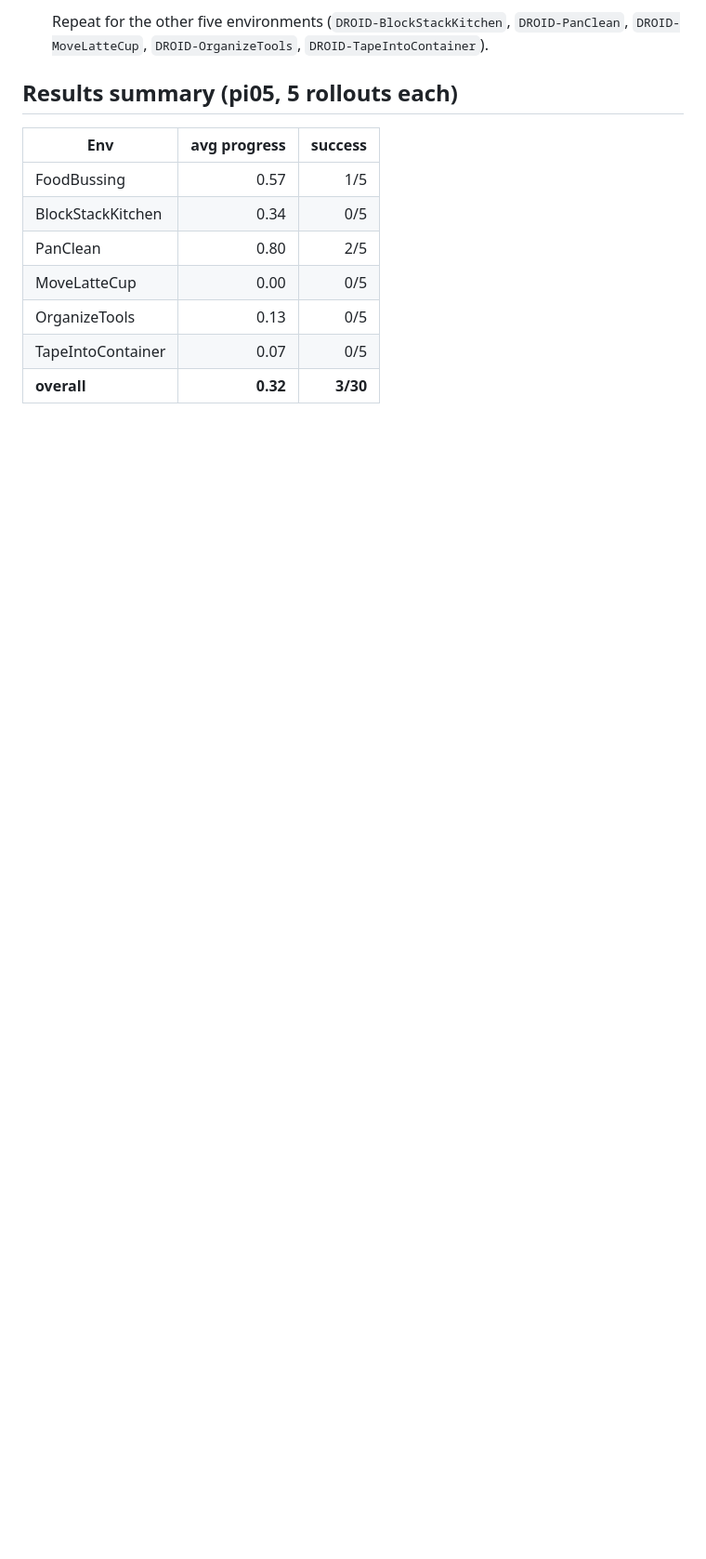
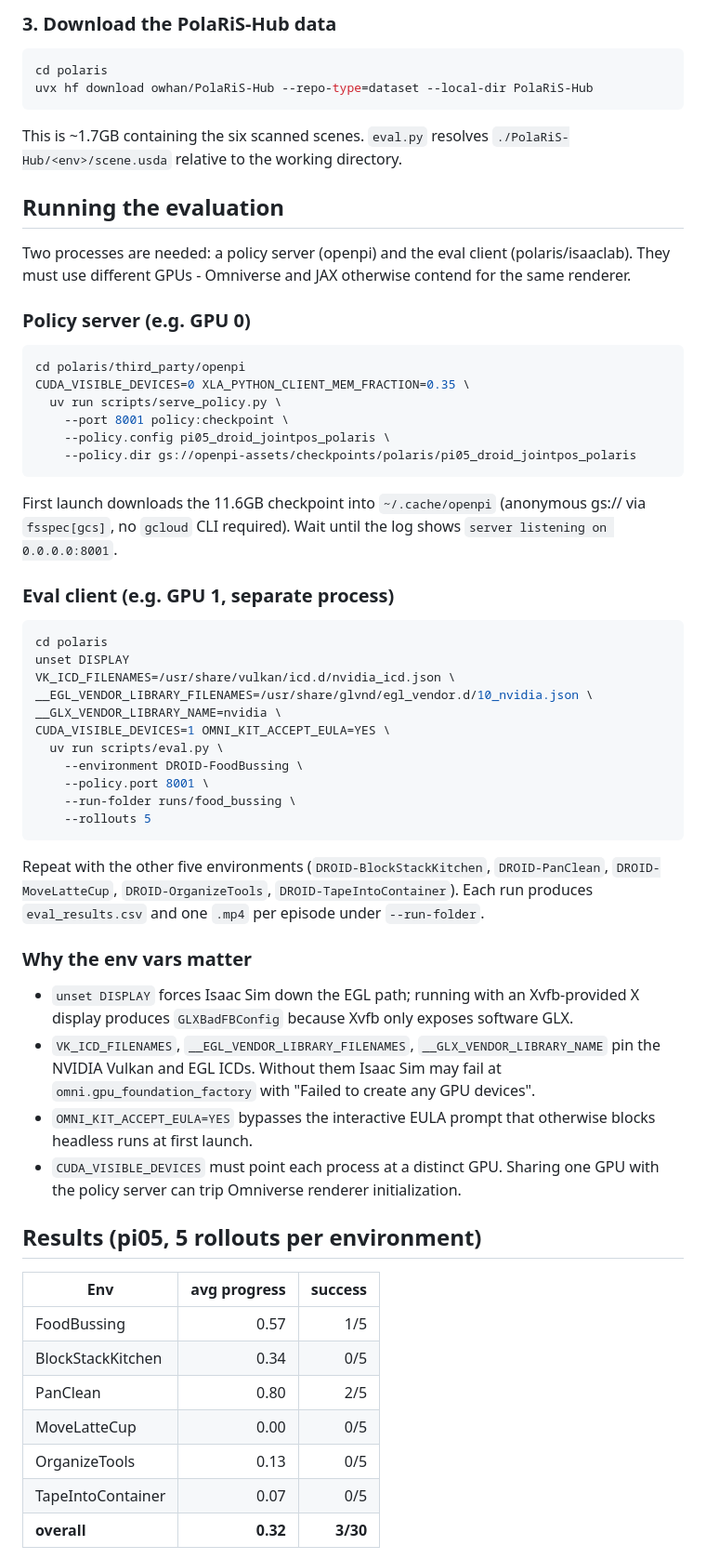
Before and after one commit to SNU-PI/droid2sim, a Markdown page: README.md, the part around one of its changes. Shown at 93% size. Rendered like a GitHub page; blank space fills up the shorter version.

````diff
--- a/README.md
+++ b/README.md
@@ -75,8 +71,72 @@ The patch modifies four files in `arhanjain/polaris`:
 
-   Repeat for the other five environments (`DROID-BlockStackKitchen`, `DROID-PanClean`,
-   `DROID-MoveLatteCup`, `DROID-OrganizeTools`, `DROID-TapeIntoContainer`).
+### 3. Download the PolaRiS-Hub data
 
-## Results summary (pi05, 5 rollouts each)
+```bash
+cd polaris
+uvx hf download owhan/PolaRiS-Hub --repo-type=dataset --local-dir PolaRiS-Hub
+```
+
+This is ~1.7GB containing the six scanned scenes. `eval.py` resolves
+`./PolaRiS-Hub/<env>/scene.usda` relative to the working directory.
+
+## Running the evaluation
+
+Two processes are needed: a policy server (openpi) and the eval client
+(polaris/isaaclab). They must use different GPUs - Omniverse and JAX
+otherwise contend for the same renderer.
+
+### Policy server (e.g. GPU 0)
+
+```bash
+cd polaris/third_party/openpi
+CUDA_VISIBLE_DEVICES=0 XLA_PYTHON_CLIENT_MEM_FRACTION=0.35 \
+  uv run scripts/serve_policy.py \
+    --port 8001 policy:checkpoint \
+    --policy.config pi05_droid_jointpos_polaris \
+    --policy.dir gs://openpi-assets/checkpoints/polaris/pi05_droid_jointpos_polaris
+```
+
+First launch downloads the 11.6GB checkpoint into `~/.cache/openpi`
+(anonymous gs:// via `fsspec[gcs]`, no `gcloud` CLI required). Wait until
+the log shows `server listening on 0.0.0.0:8001`.
+
+### Eval client (e.g. GPU 1, separate process)
+
+```bash
+cd polaris
+unset DISPLAY
+VK_ICD_FILENAMES=/usr/share/vulkan/icd.d/nvidia_icd.json \
+__EGL_VENDOR_LIBRARY_FILENAMES=/usr/share/glvnd/egl_vendor.d/10_nvidia.json \
+__GLX_VENDOR_LIBRARY_NAME=nvidia \
+CUDA_VISIBLE_DEVICES=1 OMNI_KIT_ACCEPT_EULA=YES \
+  uv run scripts/eval.py \
+    --environment DROID-FoodBussing \
+    --policy.port 8001 \
+    --run-folder runs/food_bussing \
+    --rollouts 5
+```
+
+Repeat with the other five environments (`DROID-BlockStackKitchen`,
+`DROID-PanClean`, `DROID-MoveLatteCup`, `DROID-OrganizeTools`,
+`DROID-TapeIntoContainer`). Each run produces `eval_results.csv` and one
+`.mp4` per episode under `--run-folder`.
+
+### Why the env vars matter
+
+- `unset DISPLAY` forces Isaac Sim down the EGL path; running with an
+  Xvfb-provided X display produces `GLXBadFBConfig` because Xvfb only
+  exposes software GLX.
+- `VK_ICD_FILENAMES`, `__EGL_VENDOR_LIBRARY_FILENAMES`,
+  `__GLX_VENDOR_LIBRARY_NAME` pin the NVIDIA Vulkan and EGL ICDs.
+  Without them Isaac Sim may fail at `omni.gpu_foundation_factory`
+  with "Failed to create any GPU devices".
+- `OMNI_KIT_ACCEPT_EULA=YES` bypasses the interactive EULA prompt that
+  otherwise blocks headless runs at first launch.
+- `CUDA_VISIBLE_DEVICES` must point each process at a distinct GPU.
+  Sharing one GPU with the policy server can trip Omniverse renderer
+  initialization.
+
+## Results (pi05, 5 rollouts per environment)
 
 | Env | avg progress | success |
 |---|---:|---:|
````
Also changed, not shown: other parts of README.md (+52 -54 lines).
